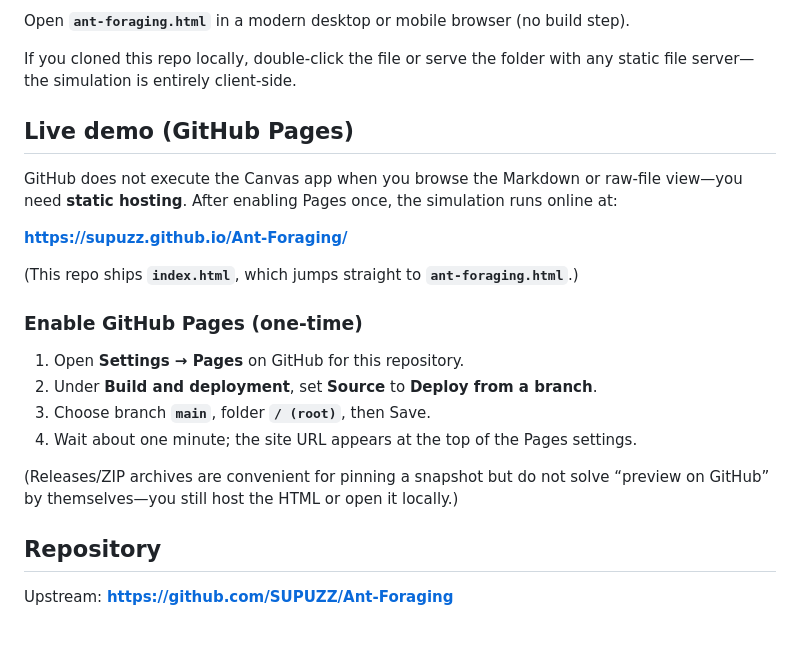
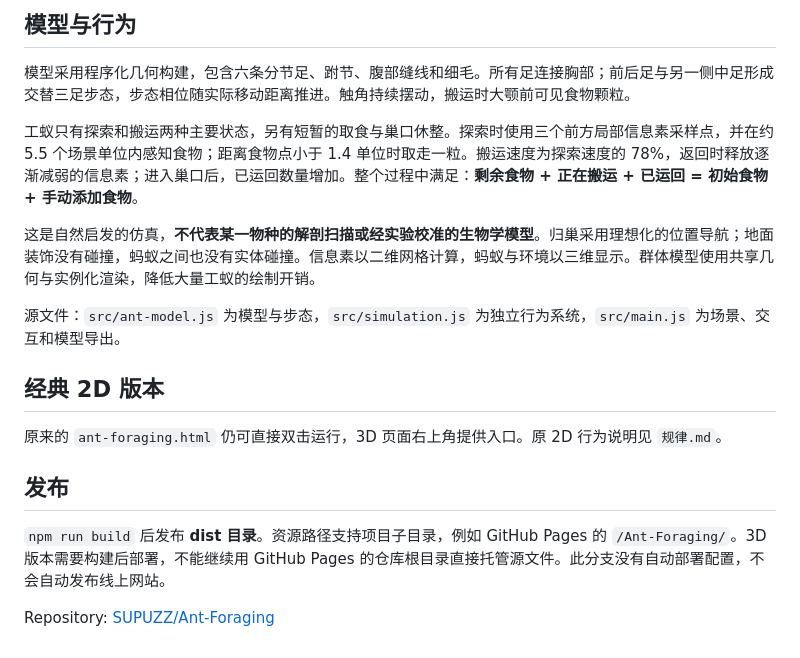
Before and after one commit to SUPUZZ/Ant-Foraging, a Markdown page: README.md, the part around one of its changes. GitHub-like rendering.

```diff
--- a/README.md
+++ b/README.md
@@ -30,25 +36,20 @@ Detailed rules aligned with the code (world size, finite state machine, grid sam
 
-Open **`ant-foraging.html`** in a modern desktop or mobile browser (no build step).
+## 模型与行为
 
-If you cloned this repo locally, double-click the file or serve the folder with any static file server—the simulation is entirely client-side.
+模型采用程序化几何构建，包含六条分节足、跗节、腹部缝线和细毛。所有足连接胸部；前后足与另一侧中足形成交替三足步态，步态相位随实际移动距离推进。触角持续摆动，搬运时大颚前可见食物颗粒。
 
-## Live demo (GitHub Pages)
+工蚁只有探索和搬运两种主要状态，另有短暂的取食与巢口休整。探索时使用三个前方局部信息素采样点，并在约 5.5 个场景单位内感知食物；距离食物点小于 1.4 单位时取走一粒。搬运速度为探索速度的 78%，返回时释放逐渐减弱的信息素；进入巢口后，已运回数量增加。整个过程中满足：**剩余食物 + 正在搬运 + 已运回 = 初始食物 + 手动添加食物**。
 
-GitHub does not execute the Canvas app when you browse the Markdown or raw-file view—you need **static hosting**. After enabling Pages once, the simulation runs online at:
+这是自然启发的仿真，**不代表某一物种的解剖扫描或经实验校准的生物学模型**。归巢采用理想化的位置导航；地面装饰没有碰撞，蚂蚁之间也没有实体碰撞。信息素以二维网格计算，蚂蚁与环境以三维显示。群体模型使用共享几何与实例化渲染，降低大量工蚁的绘制开销。
 
-**https://supuzz.github.io/Ant-Foraging/**
+源文件：`src/ant-model.js` 为模型与步态，`src/simulation.js` 为独立行为系统，`src/main.js` 为场景、交互和模型导出。
 
-(This repo ships **`index.html`**, which jumps straight to **`ant-foraging.html`**.)
+## 经典 2D 版本
 
-### Enable GitHub Pages (one-time)
+原来的 `ant-foraging.html` 仍可直接双击运行，3D 页面右上角提供入口。原 2D 行为说明见 `规律.md`。
 
-1. Open **Settings → Pages** on GitHub for this repository.
-2. Under **Build and deployment**, set **Source** to **Deploy from a branch**.
-3. Choose branch **`main`**, folder **`/ (root)`**, then Save.
-4. Wait about one minute; the site URL appears at the top of the Pages settings.
+## 发布
 
-(Releases/ZIP archives are convenient for pinning a snapshot but do not solve “preview on GitHub” by themselves—you still host the HTML or open it locally.)
+`npm run build` 后发布 **dist 目录**。资源路径支持项目子目录，例如 GitHub Pages 的 `/Ant-Foraging/`。3D 版本需要构建后部署，不能继续用 GitHub Pages 的仓库根目录直接托管源文件。此分支没有自动部署配置，不会自动发布线上网站。
 
-## Repository
-
-Upstream: **https://github.com/SUPUZZ/Ant-Foraging**
+Repository: [SUPUZZ/Ant-Foraging](https://github.com/SUPUZZ/Ant-Foraging)
```
Also changed, not shown: other parts of README.md (+23 -17 lines), assets/ant-3d-colony.png (added), assets/ant-3d-mobile.png (added), assets/ant-3d-model.png (added), 14 other files.
